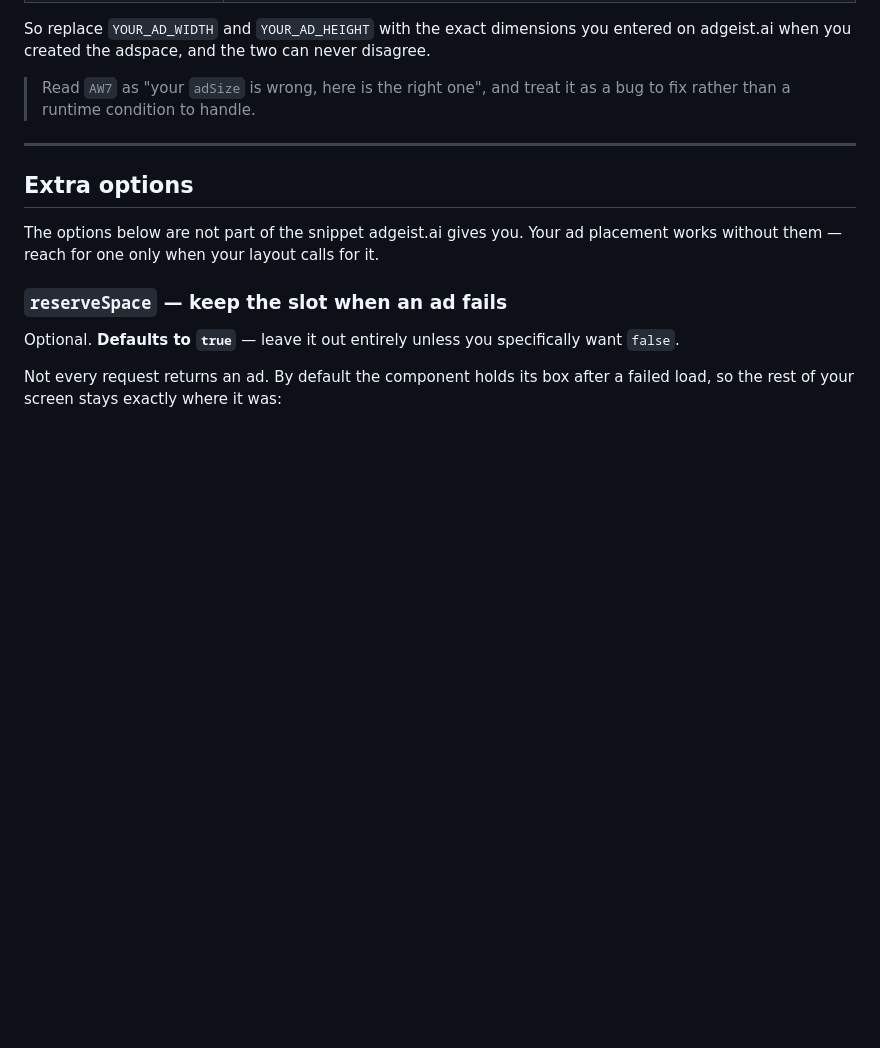
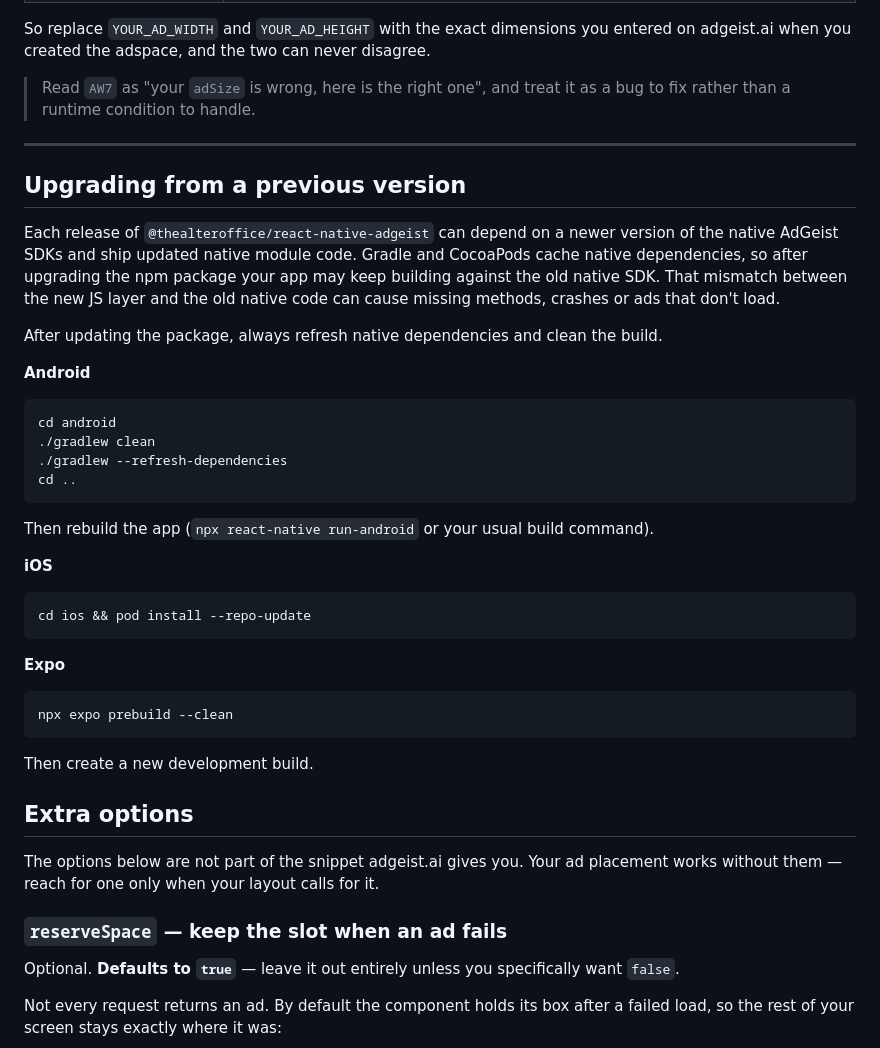
Before and after one commit to the-alter-office/react-native-adgeist, a Markdown page: README.md, the part around the change. Rendered like a GitHub page; blank space fills up the shorter version.

Commit message:
chore: instructions update to convey about the native code upgrade

````diff
--- a/README.md
+++ b/README.md
@@ -173,6 +173,37 @@ So replace `YOUR_AD_WIDTH` and `YOUR_AD_HEIGHT` with the exact dimensions you en
 
 ---
 
+## Upgrading from a previous version
+
+Each release of `@thealteroffice/react-native-adgeist` can depend on a newer version of the native AdGeist SDKs and ship updated native module code. Gradle and CocoaPods cache native dependencies, so after upgrading the npm package your app may keep building against the old native SDK. That mismatch between the new JS layer and the old native code can cause missing methods, crashes or ads that don't load.
+
+After updating the package, always refresh native dependencies and clean the build.
+
+**Android**
+
+```bash
+cd android
+./gradlew clean
+./gradlew --refresh-dependencies
+cd ..
+```
+
+Then rebuild the app (`npx react-native run-android` or your usual build command).
+
+**iOS**
+
+```bash
+cd ios && pod install --repo-update
+```
+
+**Expo**
+
+```bash
+npx expo prebuild --clean
+```
+
+Then create a new development build.
+
 ## Extra options
 
 The options below are not part of the snippet adgeist.ai gives you. Your ad placement works without them — reach for one only when your layout calls for it.
````
